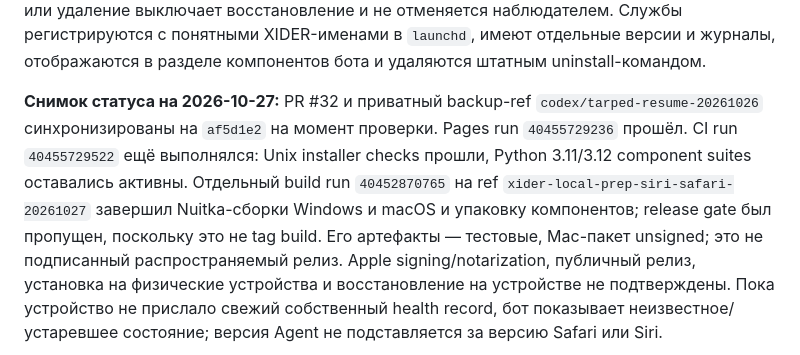
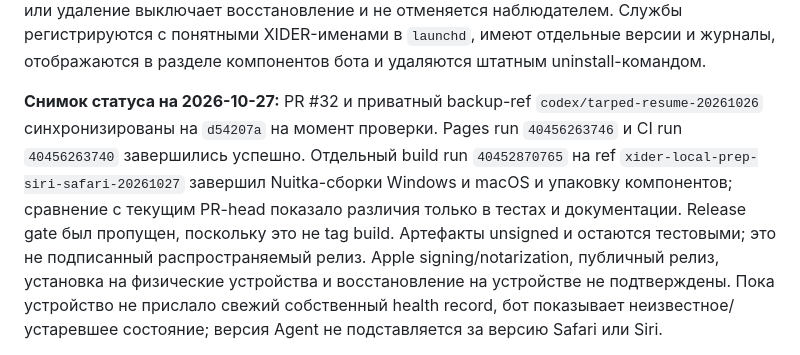
Before and after one commit to invinby/XIDER, a Markdown page: docs/MAC-REMOTE-UPDATES.md, the part around the change. GitHub-like rendering.

Commit message:
docs(mac): refresh current CI status

```diff
--- a/docs/MAC-REMOTE-UPDATES.md
+++ b/docs/MAC-REMOTE-UPDATES.md
@@ -95,12 +95,12 @@ Guard Keeper. Перед запуском любого нижнего уровн
 штатным uninstall-командом.
 
 **Снимок статуса на 2026-10-27:** PR #32 и приватный backup-ref
-`codex/tarped-resume-20261026` синхронизированы на `af5d1e2` на момент проверки.
-Pages run `40455729236` прошёл. CI run `40455729522` ещё выполнялся: Unix installer
-checks прошли, Python 3.11/3.12 component suites оставались активны. Отдельный
+`codex/tarped-resume-20261026` синхронизированы на `d54207a` на момент проверки.
+Pages run `40456263746` и CI run `40456263740` завершились успешно. Отдельный
 build run `40452870765` на ref `xider-local-prep-siri-safari-20261027` завершил
-Nuitka-сборки Windows и macOS и упаковку компонентов; release gate был пропущен,
-поскольку это не tag build. Его артефакты — тестовые, Mac-пакет unsigned; это не
+Nuitka-сборки Windows и macOS и упаковку компонентов; сравнение с текущим PR-head
+показало различия только в тестах и документации. Release gate был пропущен,
+поскольку это не tag build. Артефакты unsigned и остаются тестовыми; это не
 подписанный распространяемый релиз. Apple signing/notarization, публичный
 релиз, установка на физические устройства и восстановление на устройстве не
 подтверждены. Пока устройство не прислало свежий собственный health record, бот
```
